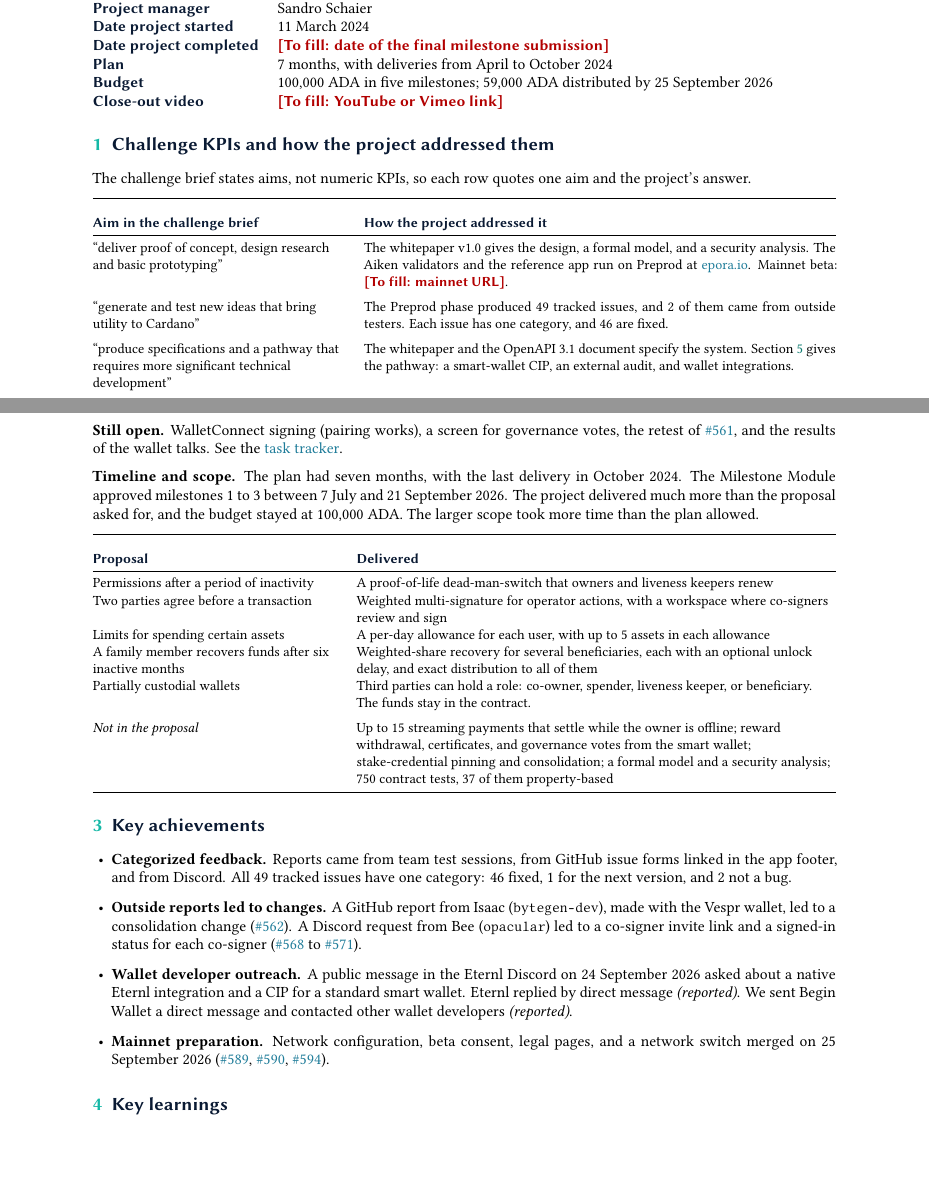
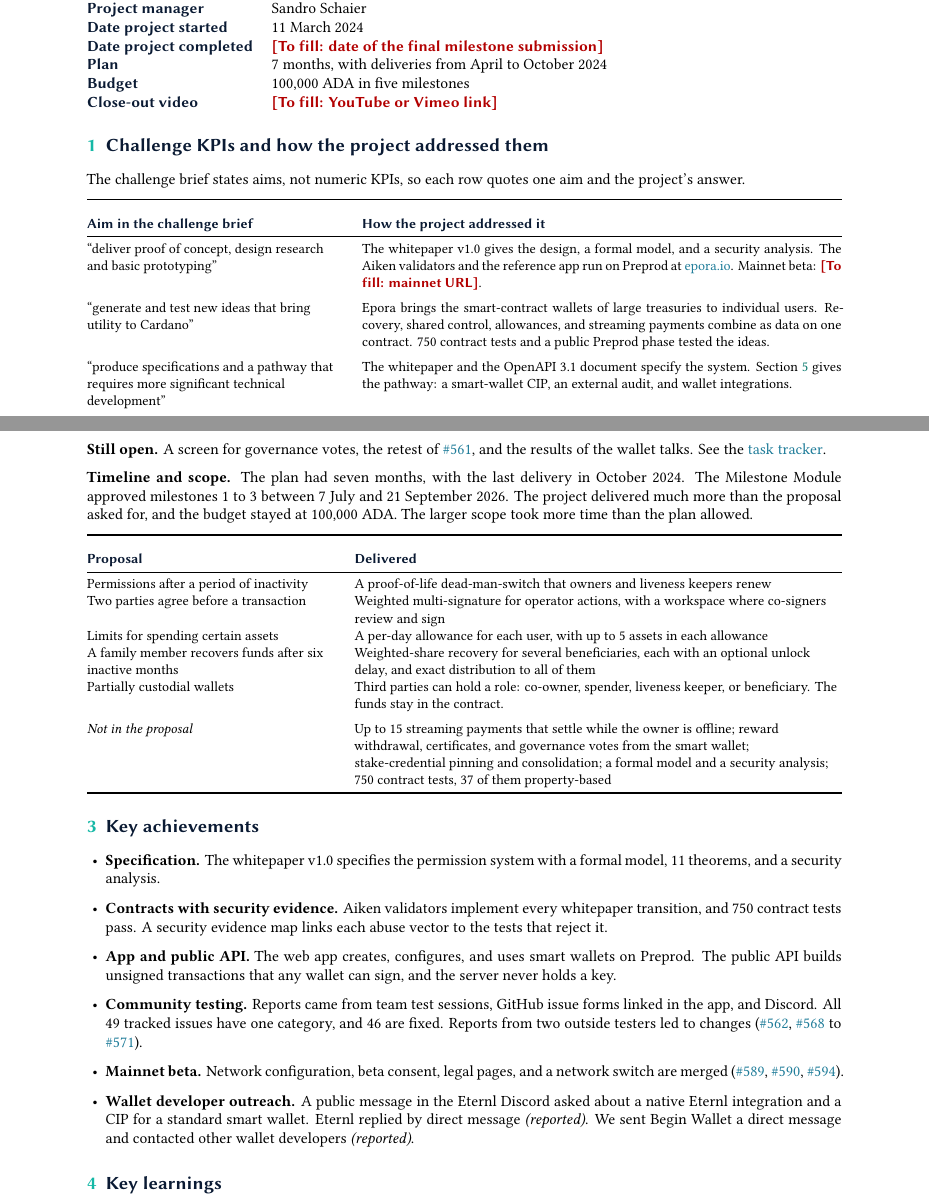
Before and after one commit to schaier-io/epora-wallet, a LaTeX document (docs/closeout/closeout-report.tex): two parts of pages 1 and 2 of 3, joined at a grey line, cut so that both start at the same text, the shorter picture padded with empty space. The pictures show the PDF file docs/closeout/closeout-report.pdf that the author committed with the source.

Commit message:
docs: apply review feedback to the close-out report
- Describe the two-wallet setup as intended. The earlier text said that
  the CIP aims to remove the second wallet. That was wrong: the CIP aims
  to integrate the two wallets, and the normal wallet will likely stay.
  The CIP-30 sentence was not a learning, so it is gone.
- Extend the caps learning: we try to prove that every action fits in
  one transaction, budget tests run actions at the caps, and each
  configuration must keep a recovery path.
- Cover the whole project in the key achievements. Rename mainnet
  preparation to mainnet beta, drop the dates, and fold the outside
  reports into community testing.
- Answer the "new ideas" challenge aim with the ideas, not with the
  Preprod issue count.
- Drop the distributed amount from the budget row and WalletConnect
  signing from the open items.
- Widen the type area one step (DIV=16) to keep the report at 3 pages.

```diff
--- a/docs/closeout/closeout-report.tex
+++ b/docs/closeout/closeout-report.tex
@@ -75,7 +75,7 @@ Project manager & Sandro Schaier \\
 Date project started & 11 March 2024 \\
 Date project completed & \missing{date of the final milestone submission} \\
 Plan & 7 months, with deliveries from April to October 2024 \\
-Budget & 100,000 ADA in five milestones; 59,000 ADA distributed by 25 September 2026 \\
+Budget & 100,000 ADA in five milestones \\
 Close-out video & \missing{YouTube or Vimeo link} \\
 \end{tabularx}
 
@@ -95,8 +95,9 @@ The challenge brief states aims, not numeric KPIs, so each row quotes one aim an
     Mainnet beta: \missing{mainnet URL}. \\
 \addlinespace
 ``generate and test new ideas that bring utility to Cardano''
-  & The Preprod phase produced 49 tracked issues, and 2 of them came from outside testers.
-    Each issue has one category, and 46 are fixed. \\
+  & Epora brings the smart-contract wallets of large treasuries to individual users.
+    Recovery, shared control, allowances, and streaming payments combine as data on one contract.
+    750 contract tests and a public Preprod phase tested the ideas. \\
 \addlinespace
 ``produce specifications and a pathway that requires more significant technical development''
   & The whitepaper and the OpenAPI 3.1 document specify the system.
@@ -146,7 +147,7 @@ The table summarizes the acceptance criteria from the Statement of Milestones, t
 \bottomrule
 \end{xltabular}}
 
-\textbf{Still open.} WalletConnect signing (pairing works), a screen for governance votes, the retest of \pr{561}, and the results of the wallet talks. See the \href{https://github.com/schaier-io/epora-wallet/tree/main/tasks}{task tracker}.
+\textbf{Still open.} A screen for governance votes, the retest of \pr{561}, and the results of the wallet talks. See the \href{https://github.com/schaier-io/epora-wallet/tree/main/tasks}{task tracker}.
 
 \textbf{Timeline and scope.} The plan had seven months, with the last delivery in October 2024.
 The Milestone Module approved milestones 1 to 3 between 7 July and 21 September 2026.
@@ -182,13 +183,16 @@ Partially custodial wallets
 \section{Key achievements}
 
 \begin{itemize}[leftmargin=1.2em]
-\item \textbf{Categorized feedback.} Reports came from team test sessions, from GitHub issue forms linked in the app footer, and from Discord.
-  All 49 tracked issues have one category: 46 fixed, 1 for the next version, and 2 not a bug.
-\item \textbf{Outside reports led to changes.} A GitHub report from Isaac (\texttt{bytegen-dev}), made with the Vespr wallet, led to a consolidation change (\pr{562}).
-  A Discord request from Bee (\texttt{opacular}) led to a co-signer invite link and a signed-in status for each co-signer (\pr{568} to \pr{571}).
-\item \textbf{Wallet developer outreach.} A public message in the Eternl Discord on 24 September 2026 asked about a native Eternl integration and a CIP for a standard smart wallet.
+\item \textbf{Specification.} The whitepaper v1.0 specifies the permission system with a formal model, 11 theorems, and a security analysis.
+\item \textbf{Contracts with security evidence.} Aiken validators implement every whitepaper transition, and 750 contract tests pass.
+  A security evidence map links each abuse vector to the tests that reject it.
+\item \textbf{App and public API.} The web app creates, configures, and uses smart wallets on Preprod.
+  The public API builds unsigned transactions that any wallet can sign, and the server never holds a key.
+\item \textbf{Community testing.} Reports came from team test sessions, GitHub issue forms linked in the app, and Discord.
+  All 49 tracked issues have one category, and 46 are fixed. Reports from two outside testers led to changes (\pr{562}, \pr{568} to \pr{571}).
+\item \textbf{Mainnet beta.} Network configuration, beta consent, legal pages, and a network switch are merged (\pr{589}, \pr{590}, \pr{594}).
+\item \textbf{Wallet developer outreach.} A public message in the Eternl Discord asked about a native Eternl integration and a CIP for a standard smart wallet.
   Eternl replied by direct message \reported. We sent Begin Wallet a direct message and contacted other wallet developers \reported.
-\item \textbf{Mainnet preparation.} Network configuration, beta consent, legal pages, and a network switch merged on 25 September 2026 (\pr{589}, \pr{590}, \pr{594}).
 \end{itemize}
 
 \section{Key learnings}
```
Also changed, not shown: docs/closeout/closeout-report.pdf, docs/closeout/closeout-report.tex (17 more changed lines).
